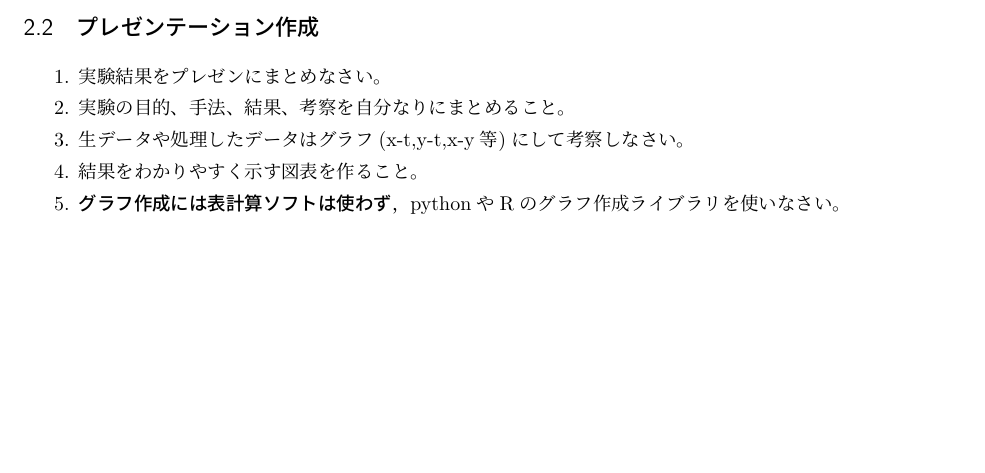
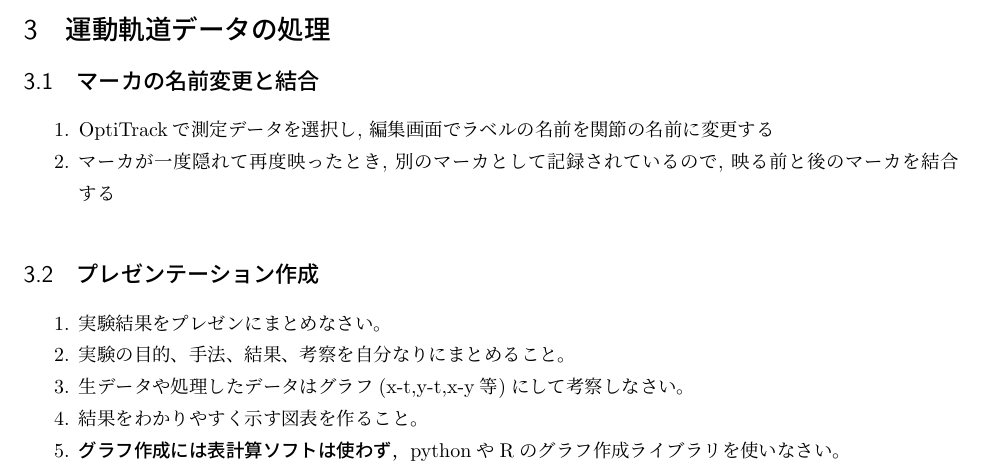
Before and after one commit to bcl-group/experiment-texts, a LaTeX document (jissyuu-analysis.tex): part of page 2 of 2, cut at the place of the change, the shorter picture padded with empty space. Compiled offline with pLaTeX and dvipdfmx.

Commit message:
2024運動計測実習

```diff
--- a/jissyuu-analysis.tex
+++ b/jissyuu-analysis.tex
@@ -74,14 +74,14 @@ Delsysによる推奨のバンドパスフィルターは、スロープ 12 dB/o
 
 \textbf{各処理過程におけるデータはそれぞれグラフ表示により確認し，処理が適切に行われているかを確認}すること。
 
-% \section{運動軌道データの処理}
+\section{運動軌道データの処理}
 
-% % データに欠損等ある場合
-% \subsection{マーカの名前変更と結合}
-% \begin{enumerate}
-%   \item OptiTrackで測定データを選択し, 編集画面でラベルの名前を関節の名前に変更する
-%   \item マーカが一度隠れて再度映ったとき, 別のマーカとして記録されているので, 映る前と後のマーカを結合する
-% \end{enumerate}
+% データに欠損等ある場合
+\subsection{マーカの名前変更と結合}
+\begin{enumerate}
+  \item OptiTrackで測定データを選択し, 編集画面でラベルの名前を関節の名前に変更する
+  \item マーカが一度隠れて再度映ったとき, 別のマーカとして記録されているので, 映る前と後のマーカを結合する
+\end{enumerate}
 
 % % ----------- 高速度カメラ(古い機種)---------------
 % \subsubsection{運動軌道データの切取り}
```
Also changed, not shown: jissyuu-analysis.pdf.
